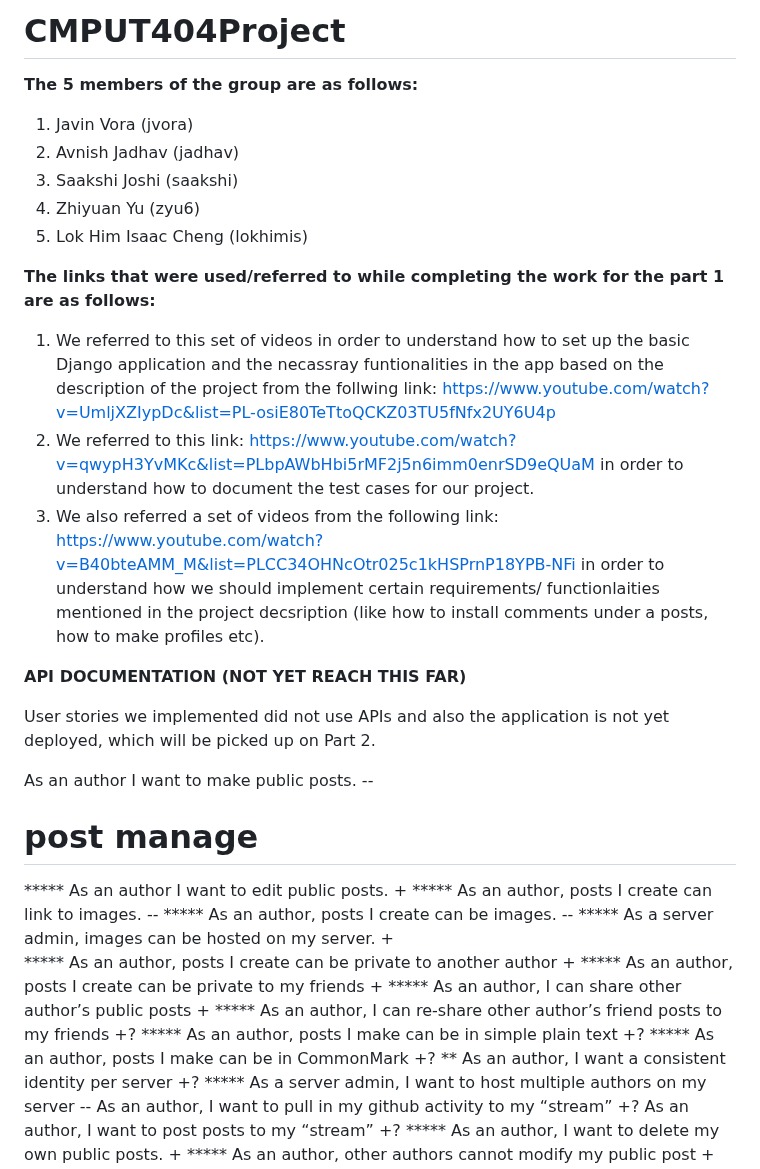
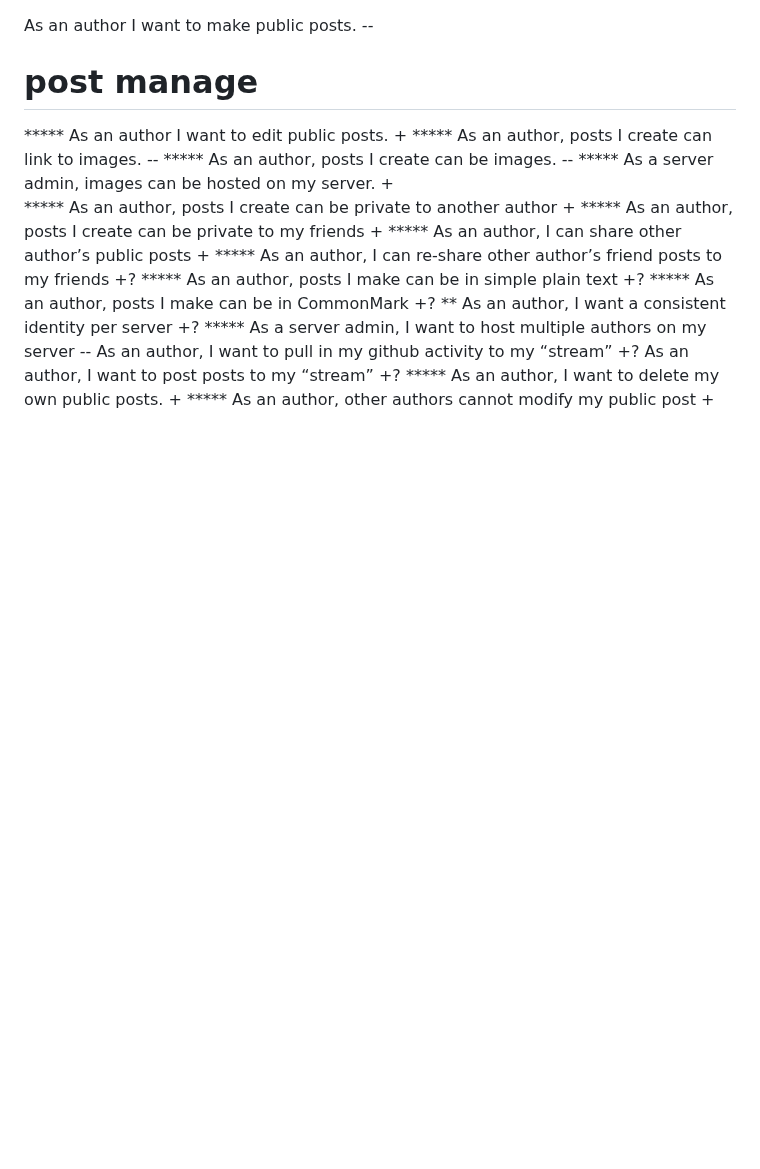
Before and after one commit to ZhiyuanYu133/From, a Markdown page: README.md, the part around the change. Rendered like a GitHub page; blank space fills up the shorter version.

```diff
--- a/README.md
+++ b/README.md
@@ -1,20 +1,3 @@
-# CMPUT404Project
-
-**The 5 members of the group are as follows:**
-1. Javin Vora (jvora)
-2. Avnish Jadhav (jadhav)
-3. Saakshi Joshi (saakshi)
-4. Zhiyuan Yu (zyu6)
-5. Lok Him Isaac Cheng (lokhimis)
-
-**The links that were used/referred to while completing the work for the part 1 are as follows:**
-1. We referred to this set of videos in order to understand how to set up the basic Django application and the necassray funtionalities in the app based on the description of the project from the follwing link: https://www.youtube.com/watch?v=UmljXZIypDc&list=PL-osiE80TeTtoQCKZ03TU5fNfx2UY6U4p
-2. We referred to this link: https://www.youtube.com/watch?v=qwypH3YvMKc&list=PLbpAWbHbi5rMF2j5n6imm0enrSD9eQUaM in order to understand how to document the test cases for our project.
-3. We also referred a set of videos from the following link: https://www.youtube.com/watch?v=B40bteAMM_M&list=PLCC34OHNcOtr025c1kHSPrnP18YPB-NFi in order to understand how we should implement certain requirements/ functionlaities mentioned in the project decsription (like how to install comments under a posts, how to make profiles etc).
-
-**API DOCUMENTATION (NOT YET REACH THIS FAR)**
-
-User stories we implemented did not use APIs and also the application is not yet deployed, which will be picked up on Part 2.
 
 
 As an author I want to make public posts. --
```
